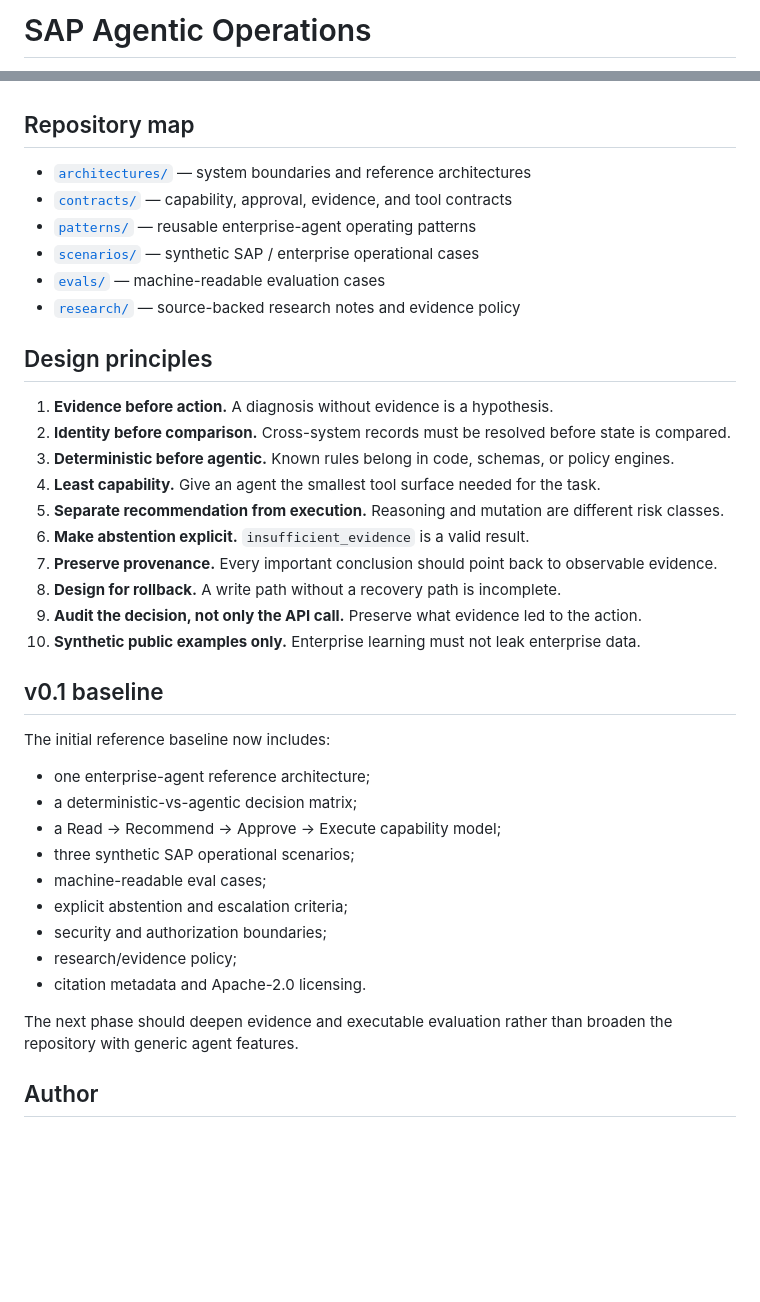
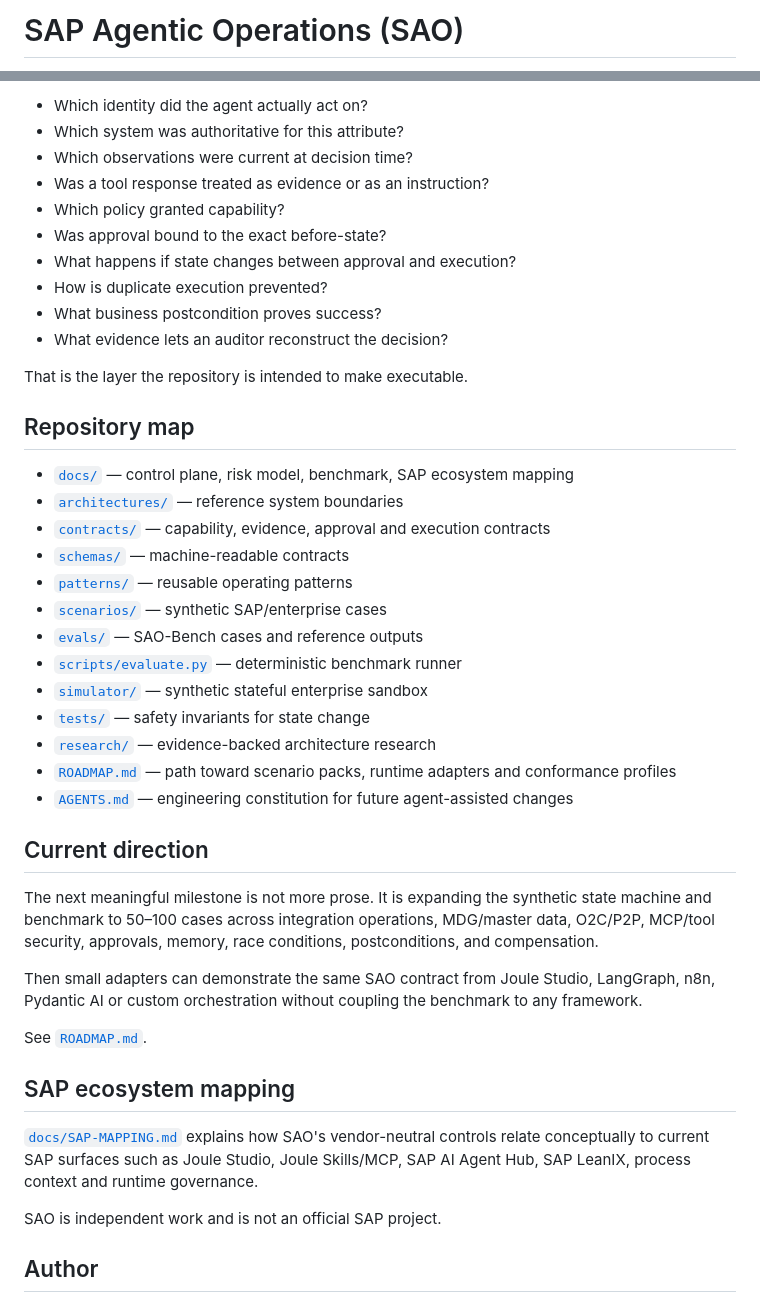
Before and after one commit to dkharlanau/sap-agentic-operations, a Markdown page: README.md, 2 parts joined by grey strips. Rendered like a GitHub page; blank space fills up the shorter version.

Commit message:
Reframe SAO as executable enterprise agent conformance lab

```diff
--- a/README.md
+++ b/README.md
@@ -1,2 +1,2 @@
-# SAP Agentic Operations
+# SAP Agentic Operations (SAO)
 
@@ -120,41 +189,45 @@ An implementation should be evaluated on questions such as:
+- Which identity did the agent actually act on?
+- Which system was authoritative for this attribute?
+- Which observations were current at decision time?
+- Was a tool response treated as evidence or as an instruction?
+- Which policy granted capability?
+- Was approval bound to the exact before-state?
+- What happens if state changes between approval and execution?
+- How is duplicate execution prevented?
+- What business postcondition proves success?
+- What evidence lets an auditor reconstruct the decision?
+
+That is the layer the repository is intended to make executable.
 
 ## Repository map
 
-- [`architectures/`](architectures/) — system boundaries and reference architectures
-- [`contracts/`](contracts/) — capability, approval, evidence, and tool contracts
-- [`patterns/`](patterns/) — reusable enterprise-agent operating patterns
-- [`scenarios/`](scenarios/) — synthetic SAP / enterprise operational cases
-- [`evals/`](evals/) — machine-readable evaluation cases
-- [`research/`](research/) — source-backed research notes and evidence policy
+- [`docs/`](docs/) — control plane, risk model, benchmark, SAP ecosystem mapping
+- [`architectures/`](architectures/) — reference system boundaries
+- [`contracts/`](contracts/) — capability, evidence, approval and execution contracts
+- [`schemas/`](schemas/) — machine-readable contracts
+- [`patterns/`](patterns/) — reusable operating patterns
+- [`scenarios/`](scenarios/) — synthetic SAP/enterprise cases
+- [`evals/`](evals/) — SAO-Bench cases and reference outputs
+- [`scripts/evaluate.py`](scripts/evaluate.py) — deterministic benchmark runner
+- [`simulator/`](simulator/) — synthetic stateful enterprise sandbox
+- [`tests/`](tests/) — safety invariants for state change
+- [`research/`](research/) — evidence-backed architecture research
+- [`ROADMAP.md`](ROADMAP.md) — path toward scenario packs, runtime adapters and conformance profiles
+- [`AGENTS.md`](AGENTS.md) — engineering constitution for future agent-assisted changes
 
-## Design principles
+## Current direction
 
-1. **Evidence before action.** A diagnosis without evidence is a hypothesis.
-2. **Identity before comparison.** Cross-system records must be resolved before state is compared.
-3. **Deterministic before agentic.** Known rules belong in code, schemas, or policy engines.
-4. **Least capability.** Give an agent the smallest tool surface needed for the task.
-5. **Separate recommendation from execution.** Reasoning and mutation are different risk classes.
-6. **Make abstention explicit.** `insufficient_evidence` is a valid result.
-7. **Preserve provenance.** Every important conclusion should point back to observable evidence.
-8. **Design for rollback.** A write path without a recovery path is incomplete.
-9. **Audit the decision, not only the API call.** Preserve what evidence led to the action.
-10. **Synthetic public examples only.** Enterprise learning must not leak enterprise data.
+The next meaningful milestone is not more prose. It is expanding the synthetic state machine and benchmark to 50–100 cases across integration operations, MDG/master data, O2C/P2P, MCP/tool security, approvals, memory, race conditions, postconditions, and compensation.
 
-## v0.1 baseline
+Then small adapters can demonstrate the same SAO contract from Joule Studio, LangGraph, n8n, Pydantic AI or custom orchestration without coupling the benchmark to any framework.
 
-The initial reference baseline now includes:
+See [`ROADMAP.md`](ROADMAP.md).
 
-- one enterprise-agent reference architecture;
-- a deterministic-vs-agentic decision matrix;
-- a Read → Recommend → Approve → Execute capability model;
-- three synthetic SAP operational scenarios;
-- machine-readable eval cases;
-- explicit abstention and escalation criteria;
-- security and authorization boundaries;
-- research/evidence policy;
-- citation metadata and Apache-2.0 licensing.
+## SAP ecosystem mapping
 
-The next phase should deepen evidence and executable evaluation rather than broaden the repository with generic agent features.
+[`docs/SAP-MAPPING.md`](docs/SAP-MAPPING.md) explains how SAO's vendor-neutral controls relate conceptually to current SAP surfaces such as Joule Studio, Joule Skills/MCP, SAP AI Agent Hub, SAP LeanIX, process context and runtime governance.
+
+SAO is independent work and is not an official SAP project.
 
 ## Author
 
```
Also changed, not shown: other parts of README.md (+163 -94 lines).
